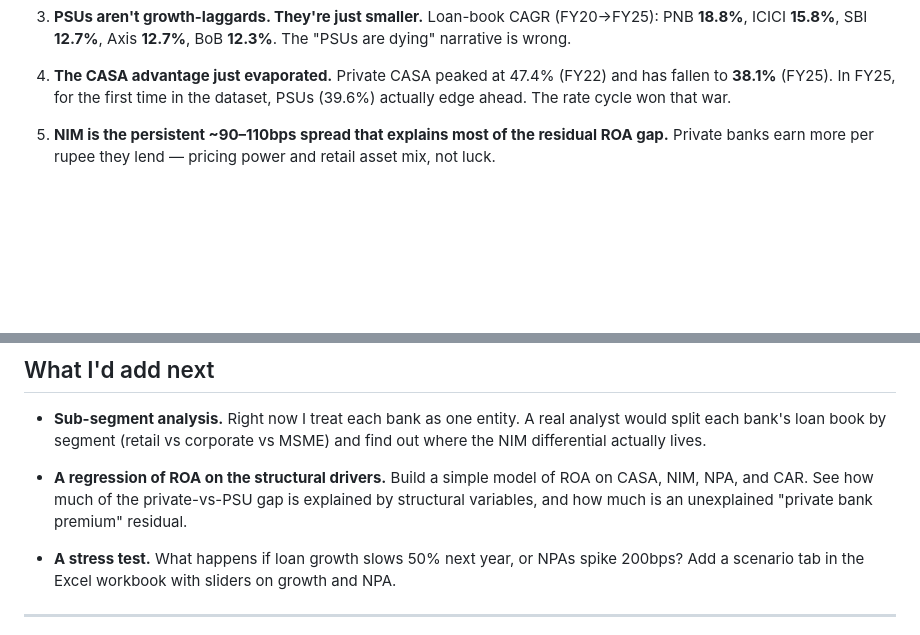
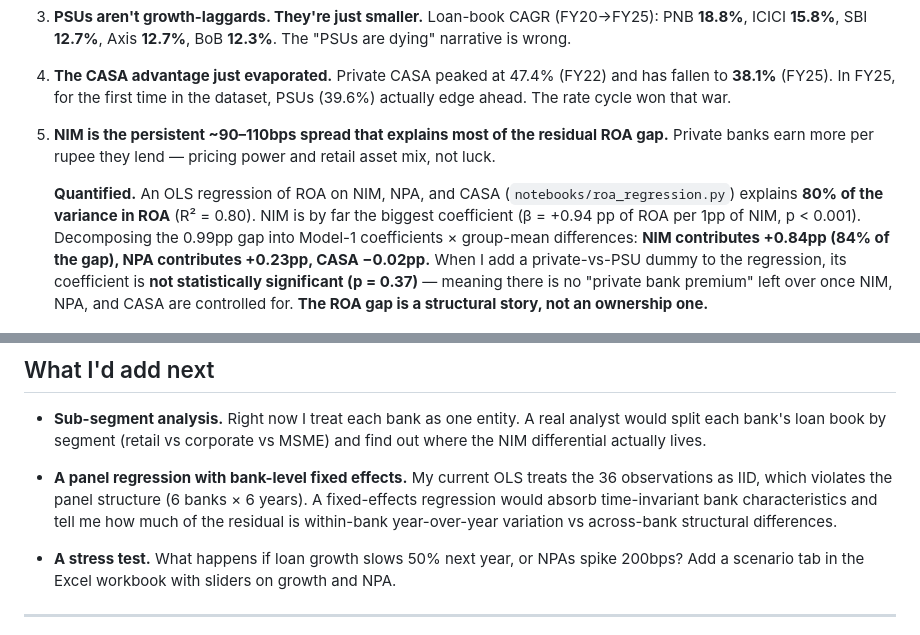
Before and after one commit to PriyanshuMoudgil12/private-vs-psu-banks-india, a Markdown page: README.md, 2 parts joined by grey strips. Rendered like a GitHub page; blank space fills up the shorter version.

Commit message:
Quantify NIM as driver of ROA gap (R²=0.80, no private premium p=0.37)

```diff
--- a/README.md
+++ b/README.md
@@ -99,6 +99,8 @@ Then:
 
 5. **NIM is the persistent ~90–110bps spread that explains most of the residual ROA gap.** Private banks earn more per rupee they lend — pricing power and retail asset mix, not luck.
 
+   **Quantified.** An OLS regression of ROA on NIM, NPA, and CASA (`notebooks/roa_regression.py`) explains **80% of the variance in ROA** (R² = 0.80). NIM is by far the biggest coefficient (β = +0.94 pp of ROA per 1pp of NIM, p < 0.001). Decomposing the 0.99pp gap into Model-1 coefficients × group-mean differences: **NIM contributes +0.84pp (84% of the gap), NPA contributes +0.23pp, CASA −0.02pp.** When I add a private-vs-PSU dummy to the regression, its coefficient is **not statistically significant (p = 0.37)** — meaning there is no "private bank premium" left over once NIM, NPA, and CASA are controlled for. **The ROA gap is a structural story, not an ownership one.**
+
 ![FY25 league table](outputs/06_fy25_league_table.png)
 
 The 3 strategic recommendations in the memo: (1) stop chasing CASA, chase NIM; (2) defend NPA gains by re-engineering underwriting with data, not by lending less; (3) become the bank for Bharat's middle 60% — close the digital UX gap on SMB lending.
@@ -121,7 +123,7 @@ The 3 strategic recommendations in the memo: (1) stop chasing CASA, chase NIM; (
 
 - **Sub-segment analysis.** Right now I treat each bank as one entity. A real analyst would split each bank's loan book by segment (retail vs corporate vs MSME) and find out where the NIM differential actually lives.
 
-- **A regression of ROA on the structural drivers.** Build a simple model of ROA on CASA, NIM, NPA, and CAR. See how much of the private-vs-PSU gap is explained by structural variables, and how much is an unexplained "private bank premium" residual.
+- **A panel regression with bank-level fixed effects.** My current OLS treats the 36 observations as IID, which violates the panel structure (6 banks × 6 years). A fixed-effects regression would absorb time-invariant bank characteristics and tell me how much of the residual is within-bank year-over-year variation vs across-bank structural differences.
 
 - **A stress test.** What happens if loan growth slows 50% next year, or NPAs spike 200bps? Add a scenario tab in the Excel workbook with sliders on growth and NPA.
 
```
